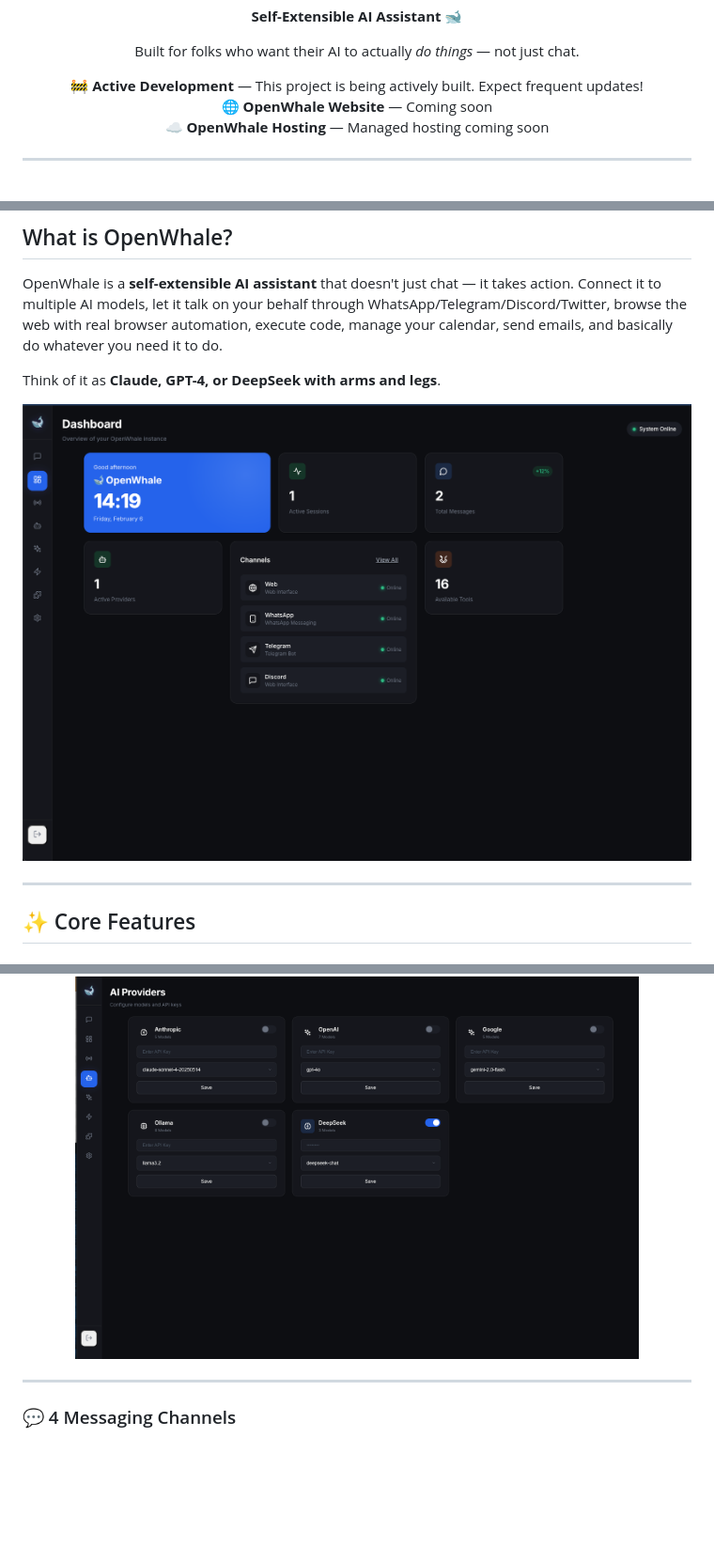
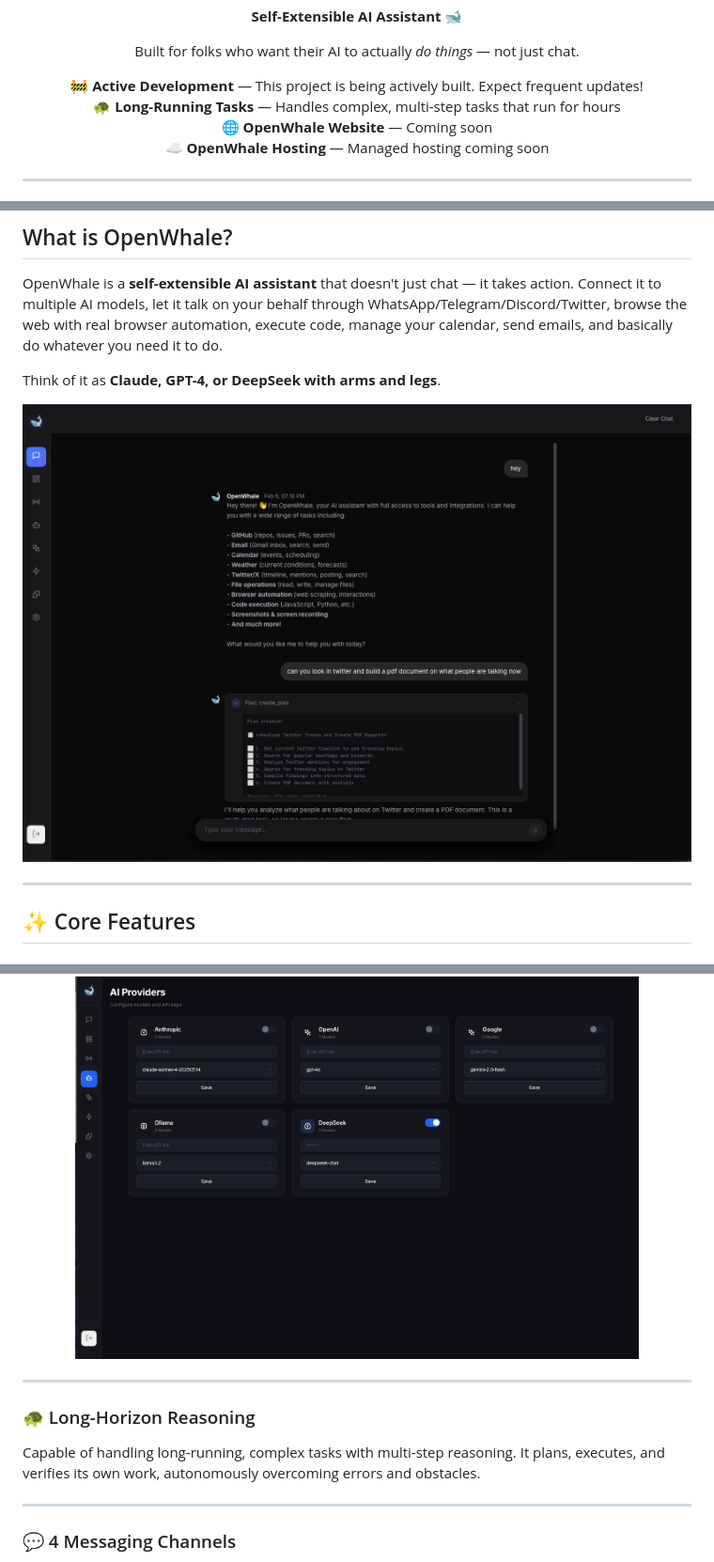
Before and after one commit to viralcode/openwhale, a Markdown page: README.md, 3 parts joined by grey strips. Shown at 94% size. Drawn GitHub-style; blank space fills up the shorter version.

Commit message:
feat: Add long-running task and long-horizon reasoning descriptions and update the main dashboard image.

```diff
--- a/README.md
+++ b/README.md
@@ -14,6 +14,7 @@
 
 <p align="center">
   <strong>🚧 Active Development</strong> — This project is being actively built. Expect frequent updates!<br/>
+  <strong>🐢 Long-Running Tasks</strong> — Handles complex, multi-step tasks that run for hours<br/>
   <strong>🌐 OpenWhale Website</strong> — Coming soon<br/>
   <strong>☁️ OpenWhale Hosting</strong> — Managed hosting coming soon
 </p>
@@ -33,7 +34,7 @@ OpenWhale is a **self-extensible AI assistant** that doesn't just chat — it ta
 Think of it as **Claude, GPT-4, or DeepSeek with arms and legs**.
 
 <p align="center">
-  <img src="images/dashboardhome.png" alt="OpenWhale Dashboard" width="800" />
+  <img src="images/mainpage.png" alt="OpenWhale Dashboard" width="800" />
 </p>
 
 ---
@@ -57,6 +58,11 @@ Switch between any major AI model on the fly. One assistant, unlimited model cho
 <p align="center">
   <img src="images/aiproviders.png" alt="AI Providers" width="600" />
 </p>
+
+---
+
+### 🐢 Long-Horizon Reasoning
+Capable of handling long-running, complex tasks with multi-step reasoning. It plans, executes, and verifies its own work, autonomously overcoming errors and obstacles.
 
 ---
 
```
